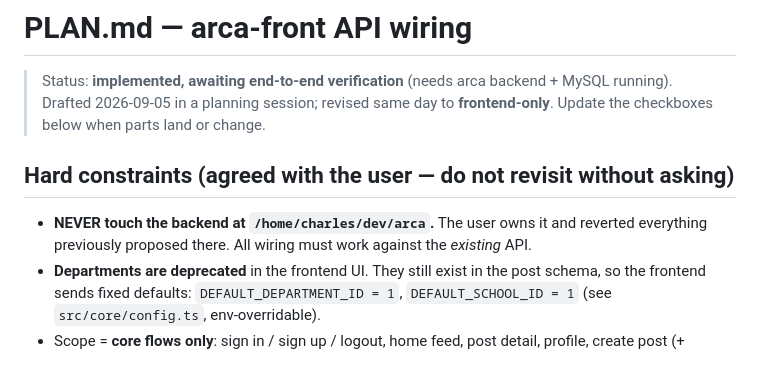
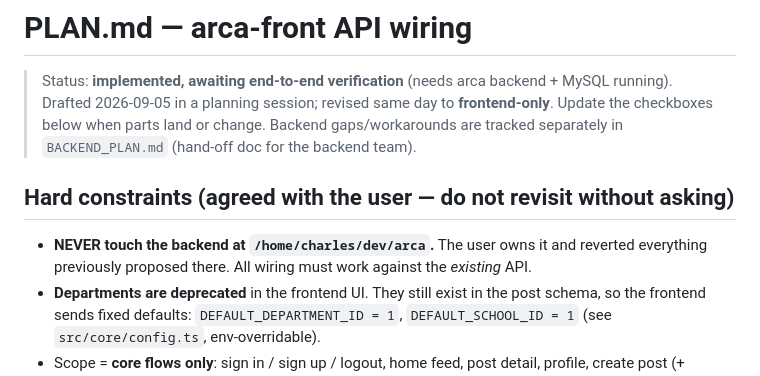
Before and after one commit to aeqqj/arca-front, a Markdown page: PLAN.md, the part around one of its changes. Drawn GitHub-style.

Commit message:
docs: backend hand-off plan with prioritized gaps and workaround map

```diff
--- a/PLAN.md
+++ b/PLAN.md
@@ -3,11 +3,12 @@
 > Status: **implemented, awaiting end-to-end verification** (needs arca backend + MySQL running).
 > Drafted 2026-09-05 in a planning session; revised same day to **frontend-only**.
 > Update the checkboxes below when parts land or change.
+> Backend gaps/workarounds are tracked separately in `BACKEND_PLAN.md` (hand-off doc for the backend team).
 
 ## Hard constraints (agreed with the user — do not revisit without asking)
 
 - **NEVER touch the backend at `/home/charles/dev/arca`.** The user owns it and reverted
-  everything previously proposed there. All wiring must work against the *existing* API.
+  everything previously proposed there. All wiring must work against the _existing_ API.
 - **Departments are deprecated** in the frontend UI. They still exist in the post schema,
   so the frontend sends fixed defaults: `DEFAULT_DEPARTMENT_ID = 1`, `DEFAULT_SCHOOL_ID = 1`
   (see `src/core/config.ts`, env-overridable).
```
Also changed, not shown: other parts of PLAN.md (+1 -1 lines), BACKEND_PLAN.md (added, +143 -0 lines).
